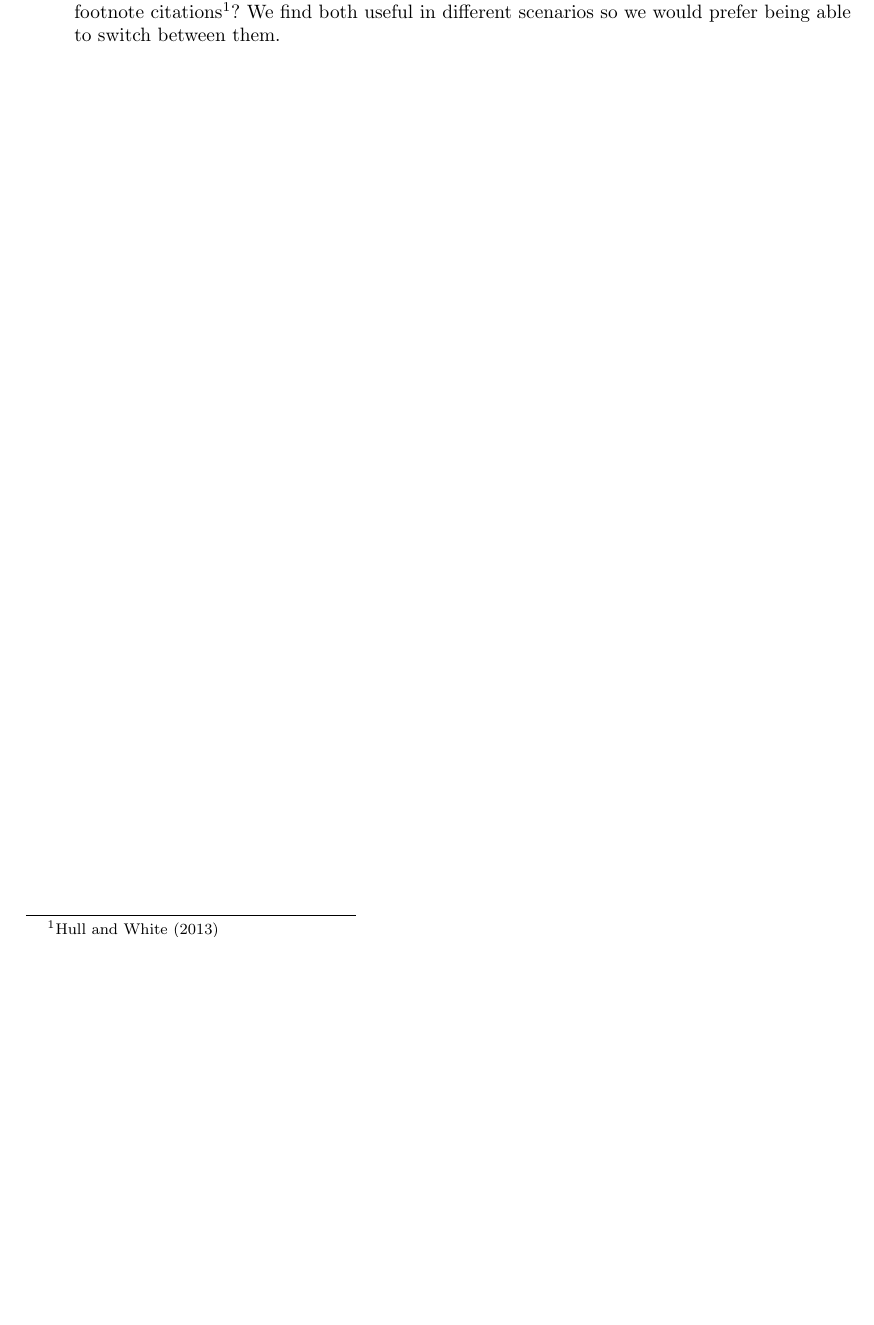
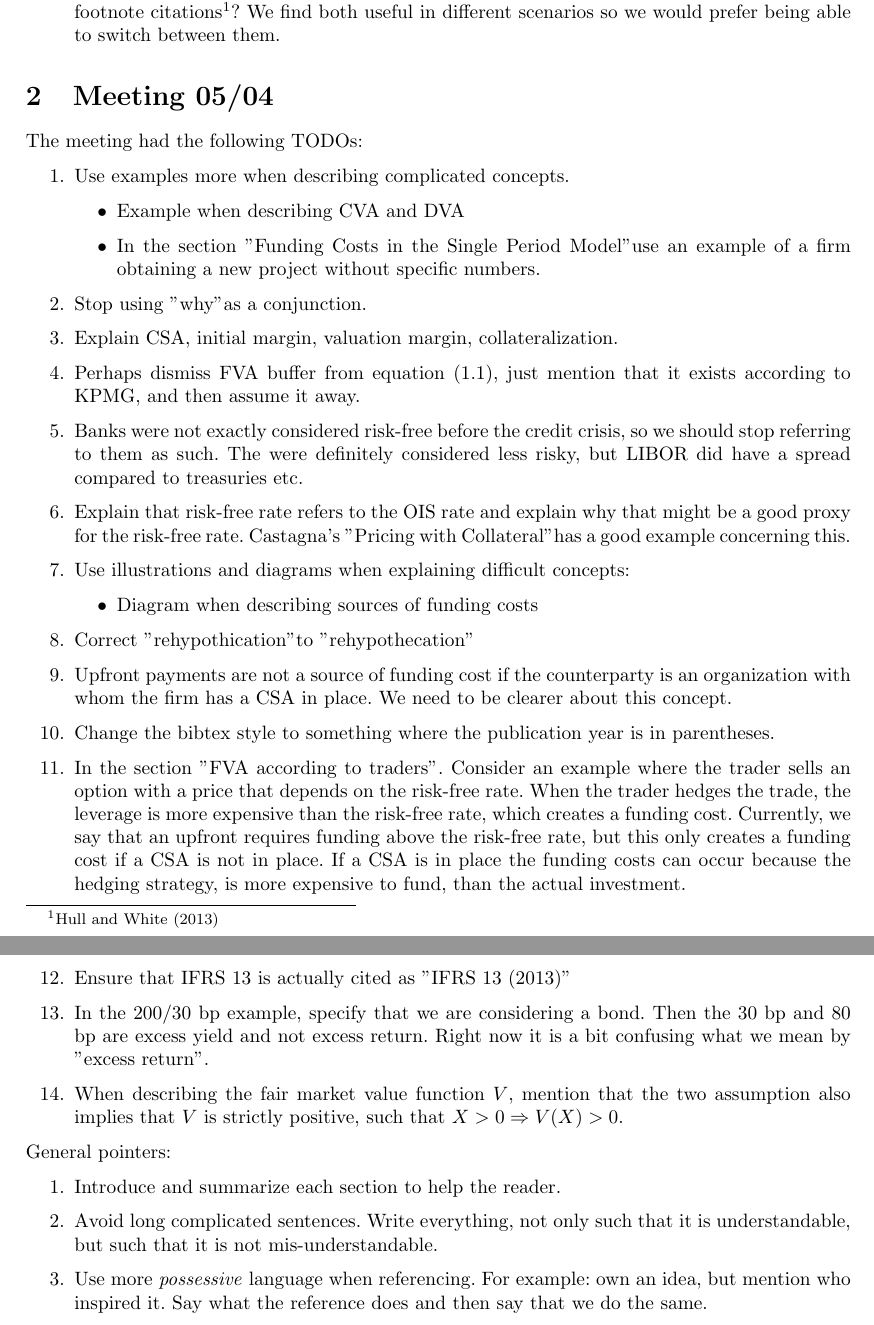
Before and after one commit to sebastianbaltser/master-thesis, a LaTeX document (notes/meeting-notes/meeting-notes.tex): part of page 2 of 2 before the commit and two parts of pages 2 and 3 of 3 after it, the two joined at a grey line, cut so that both start at the same text, the shorter picture padded with empty space. Compiled offline with pdfLaTeX.

Commit message:
Add notes from meeting 05/04

```diff
--- a/notes/meeting-notes/meeting-notes.tex
+++ b/notes/meeting-notes/meeting-notes.tex
@@ -52,4 +52,54 @@
             \item Is it okay to combine the use of inline citations (Hull and White (2013)) and the use of footnote citations\footnote{Hull and White (2013)}? We find both useful in different scenarios so we would prefer being able to switch between them.
         \end{enumerate}
 
+    \section{Meeting 05/04}
+        The meeting had the following TODOs:
+        \begin{enumerate}
+            \item Use examples more when describing complicated concepts.
+            \begin{itemize}
+                \item Example when describing CVA and DVA
+                \item In the section "Funding Costs in the Single Period Model"
+                    use an example of a firm obtaining a new project without specific numbers.
+            \end{itemize}
+            \item Stop using "why" as a conjunction.
+            \item Explain CSA, initial margin, valuation margin, collateralization.
+            \item Perhaps dismiss FVA buffer from equation (1.1), just mention that it exists according to KPMG, and then assume it away.
+            \item Banks were not exactly considered risk-free before the credit crisis, so we should stop referring to them as such.
+                The were definitely considered less risky, but LIBOR did have a spread compared to treasuries etc.
+            \item Explain that risk-free rate refers to the OIS rate and explain why that might be a good proxy for the risk-free rate.
+                Castagna's "Pricing with Collateral" has a good example concerning this.
+            \item Use illustrations and diagrams when explaining difficult concepts:
+            \begin{itemize}
+                \item Diagram when describing sources of funding costs
+            \end{itemize}
+            \item Correct "rehypothication" to "rehypothecation"
+            \item Upfront payments are not a source of funding cost
+                if the counterparty is an organization with whom the firm has a CSA in place.
+                We need to be clearer about this concept.
+            \item Change the bibtex style to something where the publication year is in parentheses.
+            \item In the section "FVA according to traders".
+                Consider an example where the trader sells an option with a price that depends on the risk-free rate.
+                When the trader hedges the trade, the leverage is more expensive than the risk-free rate, which creates a funding cost.
+                Currently, we say that an upfront requires funding above the risk-free rate,
+                but this only creates a funding cost if a CSA is not in place.
+                If a CSA is in place the funding costs can occur because the hedging strategy,
+                is more expensive to fund, than the actual investment.
+            \item Ensure that IFRS 13 is actually cited as "IFRS 13 (2013)"
+            \item In the 200/30 bp example, specify that we are considering a bond.
+                Then the 30 bp and 80 bp are excess yield and not excess return.
+                Right now it is a bit confusing what we mean by "excess return".
+            \item When describing the fair market value function $V$,
+                mention that the two assumption also implies that $V$ is strictly positive,
+                such that $X>0 \Rightarrow V(X) > 0$.
+        \end{enumerate}
+
+        General pointers:
+        \begin{enumerate}
+            \item Introduce and summarize each section to help the reader.
+            \item Avoid long complicated sentences.
+                Write everything, not only such that it is understandable,
+                but such that it is not mis-understandable.
+            \item Use more \textit{possessive} language when referencing. For example: own an idea, but mention who inspired it.
+                Say what the reference does and then say that we do the same.
+        \end{enumerate}
 \end{document}
```
